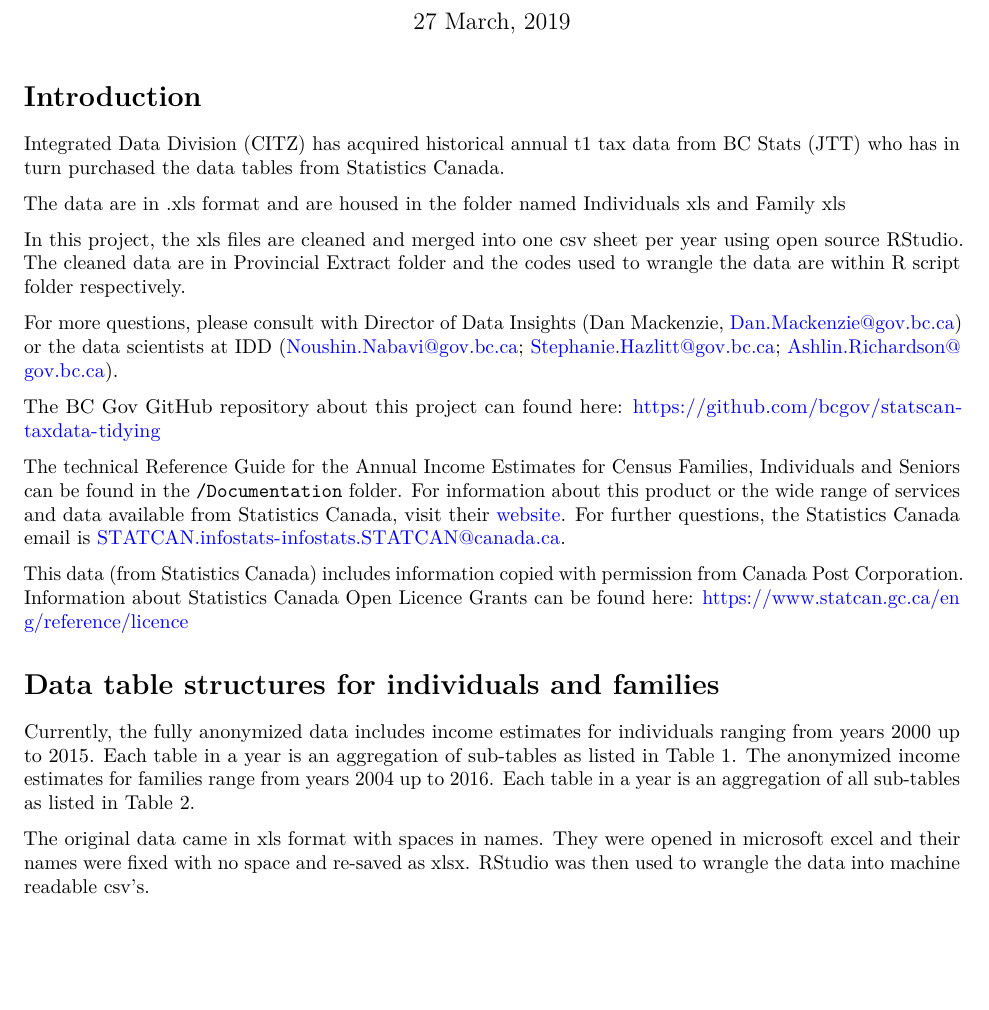
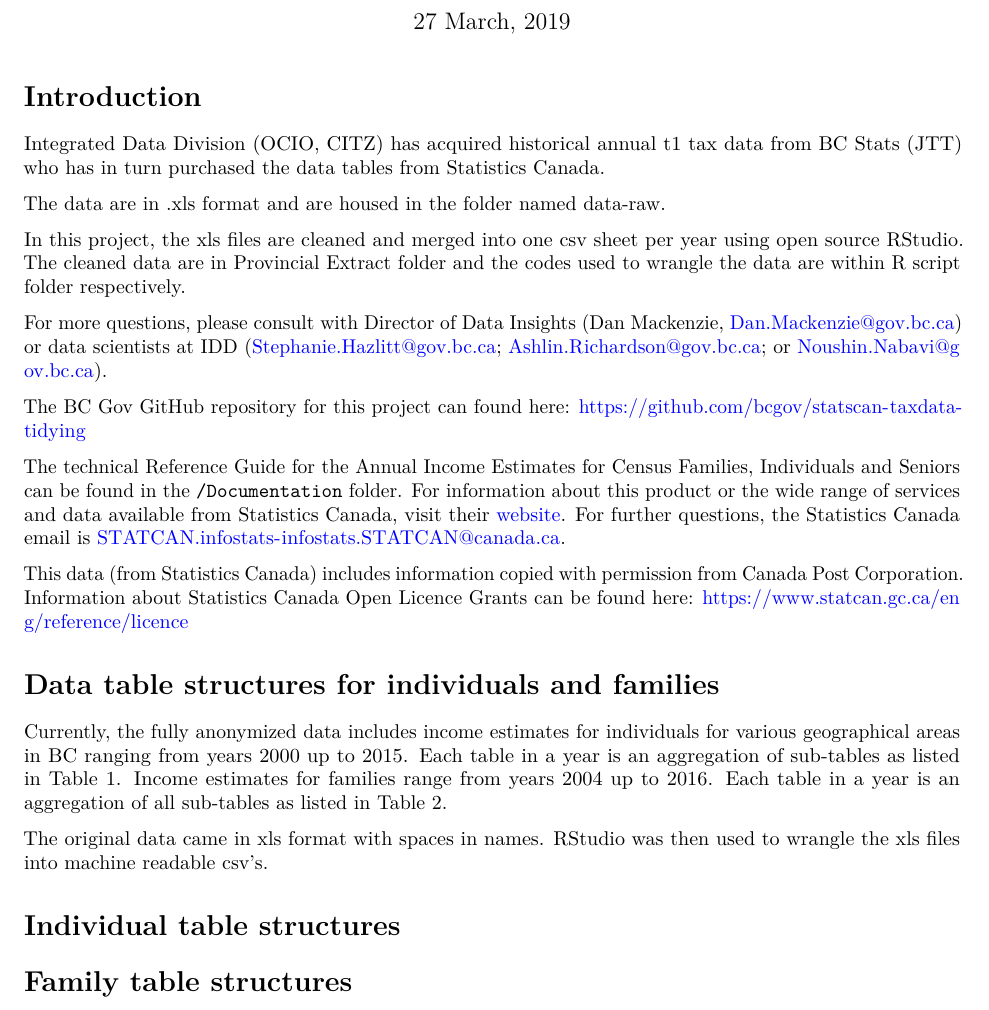
Before and after one commit to bcgov/statscan-taxdata-tidying, an R Markdown document (docs/statscan-tables.Rmd): part of page 1 of 2, cut so that both start at the same text, the shorter picture padded with empty space. Rendered offline with R 4.5, knitr and Pandoc, then LaTeX, with nearby package versions.

Commit message:
fixed  typo

````diff
--- a/docs/statscan-tables.Rmd
+++ b/docs/statscan-tables.Rmd
@@ -10,15 +10,15 @@ urlcolor: blue
 
 # Introduction
 
-Integrated Data Division (CITZ) has acquired historical annual t1 tax data from BC Stats (JTT) who has in turn purchased the data tables from Statistics Canada.
+Integrated Data Division (OCIO, CITZ) has acquired historical annual t1 tax data from BC Stats (JTT) who has in turn purchased the data tables from Statistics Canada.
 
-The data are in .xls format and are housed in the folder named Individuals xls and Family xls
+The data are in .xls format and are housed in the folder named data-raw.
 
 In this project, the xls files are cleaned and merged into one csv sheet per year using open source RStudio. The cleaned data are in Provincial Extract folder and the codes used to wrangle the data are within R script folder respectively.
 
-For more questions, please consult with Director of Data Insights (Dan Mackenzie, Dan.Mackenzie@gov.bc.ca) or the data scientists at IDD (Noushin.Nabavi@gov.bc.ca; Stephanie.Hazlitt@gov.bc.ca; Ashlin.Richardson@gov.bc.ca).
+For more questions, please consult with Director of Data Insights (Dan Mackenzie, Dan.Mackenzie@gov.bc.ca) or data scientists at IDD (Stephanie.Hazlitt@gov.bc.ca; Ashlin.Richardson@gov.bc.ca; or Noushin.Nabavi@gov.bc.ca).
 
-The BC Gov GitHub repository about this project can found here: https://github.com/bcgov/statscan-taxdata-tidying
+The BC Gov GitHub repository for this project can found here: https://github.com/bcgov/statscan-taxdata-tidying
 
 The technical Reference Guide for the Annual Income Estimates for Census Families, Individuals and Seniors can be found in the `/Documentation` folder. For information about this product or the wide range of services and data available from Statistics Canada, visit their [website](www.statcan.gc.ca).
 For further questions, the Statistics Canada email is <STATCAN.infostats-infostats.STATCAN@canada.ca>.
@@ -28,11 +28,12 @@ This data (from Statistics Canada) includes information copied with permission f
 
 # Data table structures for individuals and families
 
-Currently, the fully anonymized data includes income estimates for individuals ranging from years 2000 up to 2015. Each table in a year is an aggregation of sub-tables as listed in Table 1. The anonymized income estimates for families range from years 2004 up to 2016. Each table in a year is an aggregation of all sub-tables as listed in Table 2.
+Currently, the fully anonymized data includes income estimates for individuals for various geographical areas in BC ranging from years 2000 up to 2015. Each table in a year is an aggregation of sub-tables as listed in Table 1. Income estimates for families range from years 2004 up to 2016. Each table in a year is an aggregation of all sub-tables as listed in Table 2.
 
-The original data came in xls format with spaces in names. They were opened in microsoft excel and their names were fixed with no space and re-saved as xlsx. RStudio was then used to wrangle the data into machine readable csv's.
+The original data came in xls format with spaces in names. RStudio was then used to wrangle the xls files into machine readable csv's.
 
 
+# Individual table structures
 ```{r echo= FALSE}
 library(knitr)
 library(kableExtra)
````
Also changed, not shown: docs/statscan-tables.Rmd (2 more changed lines).
